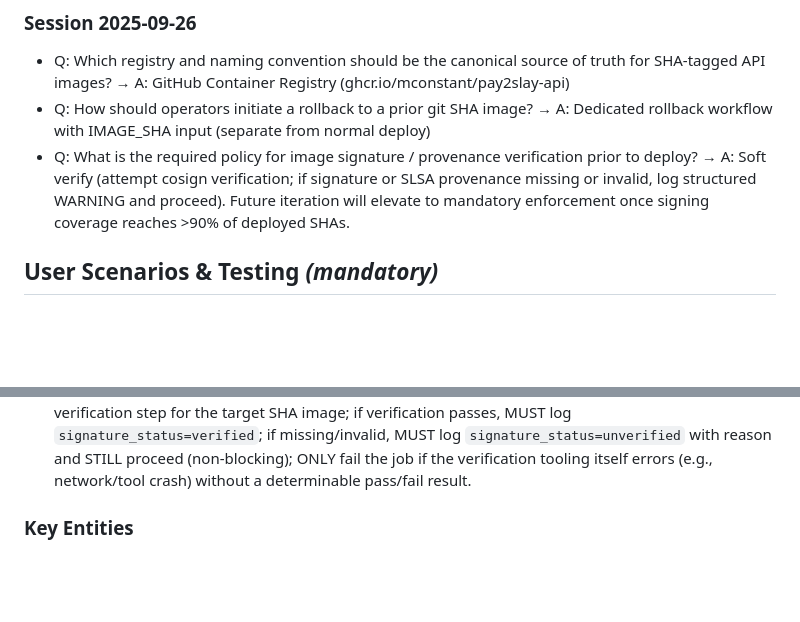
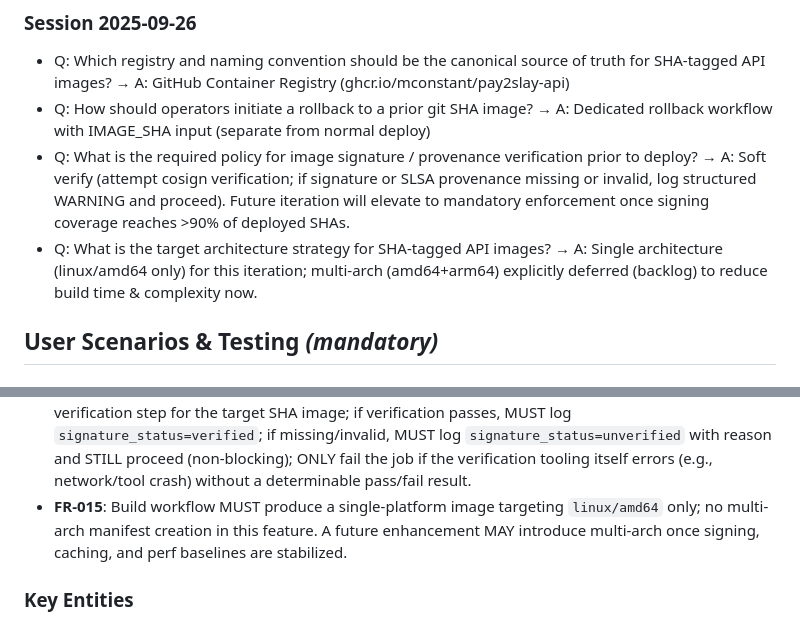
Before and after one commit to mconstant/pay2slay2, a Markdown page: specs/003-tag-api-container/spec.md, 2 parts joined by grey strips. Drawn GitHub-style; blank space fills up the shorter version.

Commit message:
spec(003): add single-arch clarification (FR-015)

```diff
--- a/specs/003-tag-api-container/spec.md
+++ b/specs/003-tag-api-container/spec.md
@@ -10,6 +10,7 @@
 - Q: Which registry and naming convention should be the canonical source of truth for SHA-tagged API images? → A: GitHub Container Registry (ghcr.io/mconstant/pay2slay-api)
 - Q: How should operators initiate a rollback to a prior git SHA image? → A: Dedicated rollback workflow with IMAGE_SHA input (separate from normal deploy)
 - Q: What is the required policy for image signature / provenance verification prior to deploy? → A: Soft verify (attempt cosign verification; if signature or SLSA provenance missing or invalid, log structured WARNING and proceed). Future iteration will elevate to mandatory enforcement once signing coverage reaches >90% of deployed SHAs.
+- Q: What is the target architecture strategy for SHA-tagged API images? → A: Single architecture (linux/amd64 only) for this iteration; multi-arch (amd64+arm64) explicitly deferred (backlog) to reduce build time & complexity now.
 
 ## User Scenarios & Testing *(mandatory)*
 
@@ -50,6 +51,7 @@ Not user-facing UI; operator experience criteria:
 - **FR-012**: Canonical image repository MUST be `ghcr.io/mconstant/pay2slay-api`; all SHA tags published there first (any future mirrors are secondary and MUST NOT drive deploy references).
 - **FR-013**: A dedicated rollback workflow MUST exist that accepts an `IMAGE_SHA` parameter and redeploys using that immutable tag without rebuilding; normal deploy workflow MUST NOT perform rollback implicitly.
 - **FR-014**: Deploy workflow SHOULD perform a cosign (or equivalent) signature & provenance verification step for the target SHA image; if verification passes, MUST log `signature_status=verified`; if missing/invalid, MUST log `signature_status=unverified` with reason and STILL proceed (non-blocking); ONLY fail the job if the verification tooling itself errors (e.g., network/tool crash) without a determinable pass/fail result.
+- **FR-015**: Build workflow MUST produce a single-platform image targeting `linux/amd64` only; no multi-arch manifest creation in this feature. A future enhancement MAY introduce multi-arch once signing, caching, and perf baselines are stabilized.
 
 ### Key Entities
 - **Image Artifact**: Immutable container image identified by (registry, name, digest) and tagged with git SHA.
```
